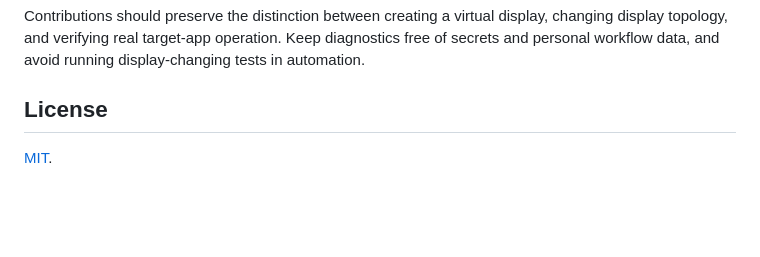
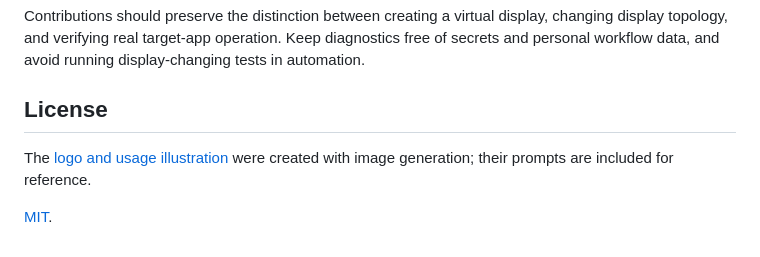
Before and after one commit to ZunbaRan/minami-yomado, a Markdown page: README.md, the part around the change printed below. Drawn GitHub-style; blank space fills up the shorter version.

```diff
--- a/README.md
+++ b/README.md
@@ -110,4 +114,6 @@ Contributions should preserve the distinction between creating a virtual display
 
 ## License
 
+The [logo and usage illustration](docs/images/PROMPTS.md) were created with image generation; their prompts are included for reference.
+
 [MIT](LICENSE).
```
Also changed, not shown: other parts of README.md (+5 -1 lines), README.zh-CN.md (+7 -1 lines), docs/images/PROMPTS.md (added, +48 -0 lines), docs/images/yomado-logo.png (added), 1 other file.
